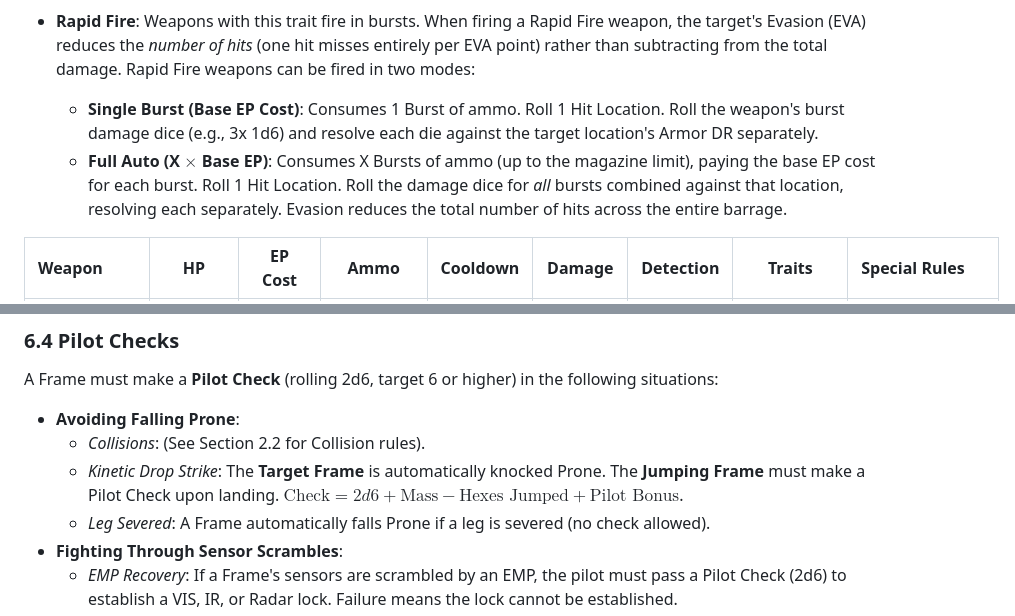
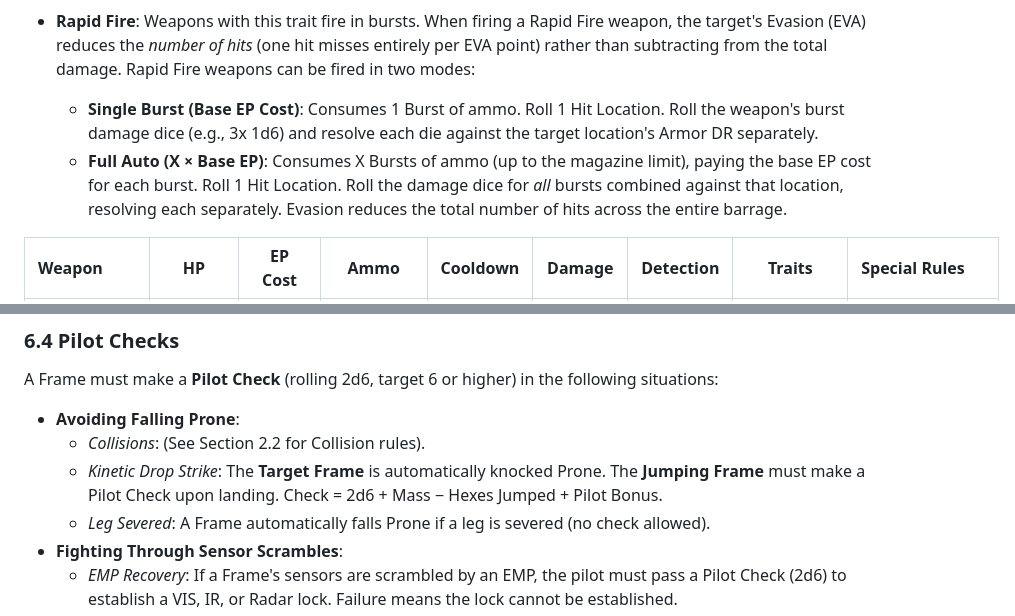
Before and after one commit to magnentius/iron-protocol, a Markdown page: rules.md, 2 parts joined by grey strips. Drawn GitHub-style.

```diff
--- a/rules.md
+++ b/rules.md
@@ -446,7 +446,7 @@ Weapons can only be mounted in the Left Arm, Right Arm, or Torso, which dictates
 
 - **Rapid Fire**: Weapons with this trait fire in bursts. When firing a Rapid Fire weapon, the target's Evasion (EVA) reduces the *number of hits* (one hit misses entirely per EVA point) rather than subtracting from the total damage. Rapid Fire weapons can be fired in two modes:
   - **Single Burst (Base EP Cost)**: Consumes 1 Burst of ammo. Roll 1 Hit Location. Roll the weapon's burst damage dice (e.g., 3x 1d6) and resolve each die against the target location's Armor DR separately.
-  - **Full Auto (X $\times$ Base EP)**: Consumes X Bursts of ammo (up to the magazine limit), paying the base EP cost for each burst. Roll 1 Hit Location. Roll the damage dice for *all* bursts combined against that location, resolving each separately. Evasion reduces the total number of hits across the entire barrage.
+  - **Full Auto (X × Base EP)**: Consumes X Bursts of ammo (up to the magazine limit), paying the base EP cost for each burst. Roll 1 Hit Location. Roll the damage dice for *all* bursts combined against that location, resolving each separately. Evasion reduces the total number of hits across the entire barrage.
 
 | Weapon | HP | EP Cost | Ammo | Cooldown | Damage | Detection | Traits | Special Rules |
 | :--- | :---: | :---: | :---: | :---: | :---: | :---: | :---: | :--- |
@@ -559,7 +559,7 @@ When an Iron Frame is knocked over during combat (via collision, Drop Strike, or
 A Frame must make a **Pilot Check** (rolling 2d6, target 6 or higher) in the following situations:
 - **Avoiding Falling Prone**:
   - *Collisions*: (See Section 2.2 for Collision rules).
-  - *Kinetic Drop Strike*: The **Target Frame** is automatically knocked Prone. The **Jumping Frame** must make a Pilot Check upon landing. $\text{Check} = 2d6 + \text{Mass} - \text{Hexes Jumped} + \text{Pilot Bonus}$.
+  - *Kinetic Drop Strike*: The **Target Frame** is automatically knocked Prone. The **Jumping Frame** must make a Pilot Check upon landing. Check = 2d6 + Mass − Hexes Jumped + Pilot Bonus.
   - *Leg Severed*: A Frame automatically falls Prone if a leg is severed (no check allowed).
 - **Fighting Through Sensor Scrambles**:
   - *EMP Recovery*: If a Frame's sensors are scrambled by an EMP, the pilot must pass a Pilot Check (2d6) to establish a VIS, IR, or Radar lock. Failure means the lock cannot be established.
```
Also changed, not shown: other parts of rules.md (+17 -17 lines), reference_sheet.md (+2 -2 lines).
